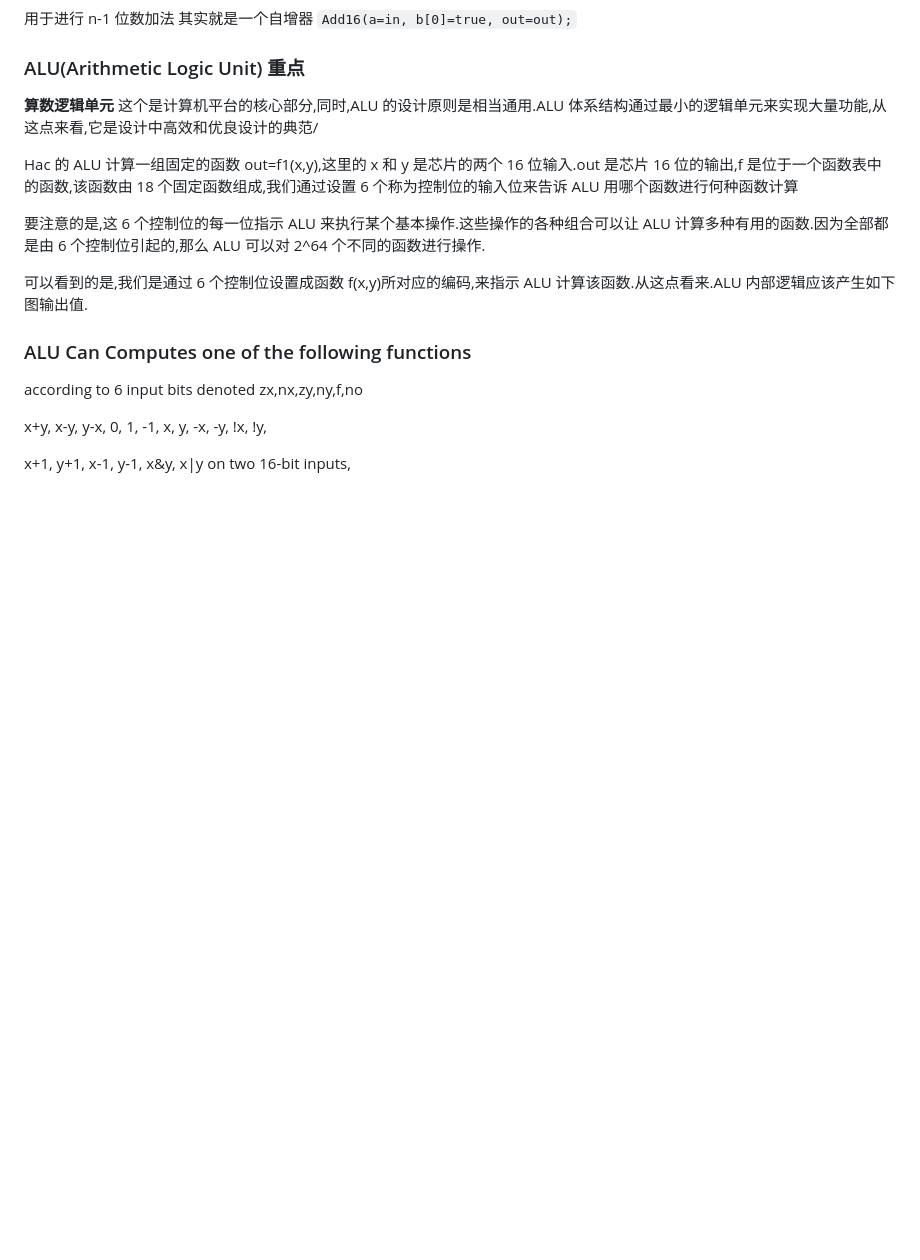
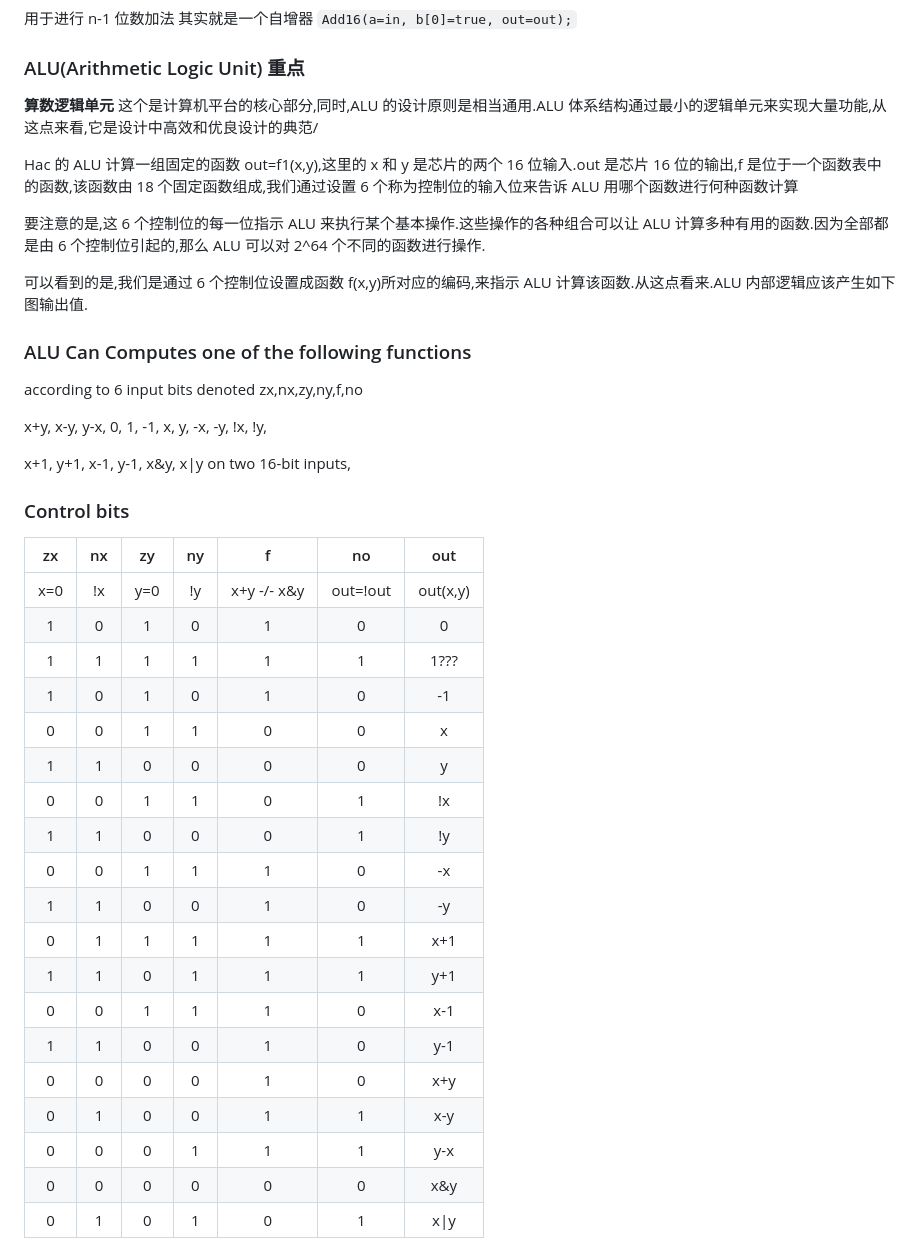
Before and after one commit to plh97/CS-Nand2Tetris, a Markdown page: chapter_2/README.md, the part around the change. Rendered like a GitHub page; blank space fills up the shorter version.

Commit message:
feat: repeat to read chapter 4

```diff
--- a/chapter_2/README.md
+++ b/chapter_2/README.md
@@ -74,3 +74,27 @@ according to 6 input bits denoted zx,nx,zy,ny,f,no
 x+y, x-y, y-x, 0, 1, -1, x, y, -x, -y, !x, !y,
 
 x+1, y+1, x-1, y-1, x&y, x|y on two 16-bit inputs,
+
+### Control bits
+
+| zx  | nx  | zy  | ny  |      f      |    no    |   out    |
+| :-: | :-: | :-: | :-: | :---------: | :------: | :------: |
+| x=0 | !x  | y=0 | !y  | x+y -/- x&y | out=!out | out(x,y) |
+|  1  |  0  |  1  |  0  |      1      |    0     |    0     |
+|  1  |  1  |  1  |  1  |      1      |    1     |   1???   |
+|  1  |  0  |  1  |  0  |      1      |    0     |    -1    |
+|  0  |  0  |  1  |  1  |      0      |    0     |    x     |
+|  1  |  1  |  0  |  0  |      0      |    0     |    y     |
+|  0  |  0  |  1  |  1  |      0      |    1     |    !x    |
+|  1  |  1  |  0  |  0  |      0      |    1     |    !y    |
+|  0  |  0  |  1  |  1  |      1      |    0     |    -x    |
+|  1  |  1  |  0  |  0  |      1      |    0     |    -y    |
+|  0  |  1  |  1  |  1  |      1      |    1     |   x+1    |
+|  1  |  1  |  0  |  1  |      1      |    1     |   y+1    |
+|  0  |  0  |  1  |  1  |      1      |    0     |   x-1    |
+|  1  |  1  |  0  |  0  |      1      |    0     |   y-1    |
+|  0  |  0  |  0  |  0  |      1      |    0     |   x+y    |
+|  0  |  1  |  0  |  0  |      1      |    1     |   x-y    |
+|  0  |  0  |  0  |  1  |      1      |    1     |   y-x    |
+|  0  |  0  |  0  |  0  |      0      |    0     |   x&y    |
+|  0  |  1  |  0  |  1  |      0      |    1     |   x\|y   |
```
Also changed, not shown: chapter_1/README.md (+39 -0 lines), chapter_4/c-inst.jpg (added), 5 other files.
